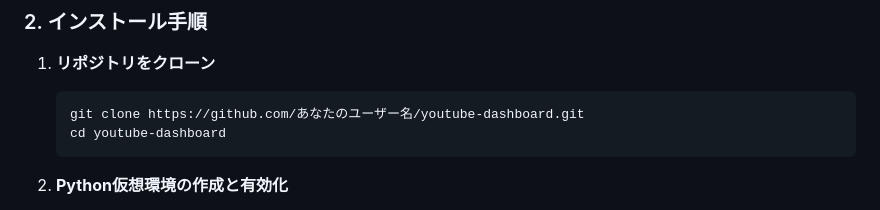
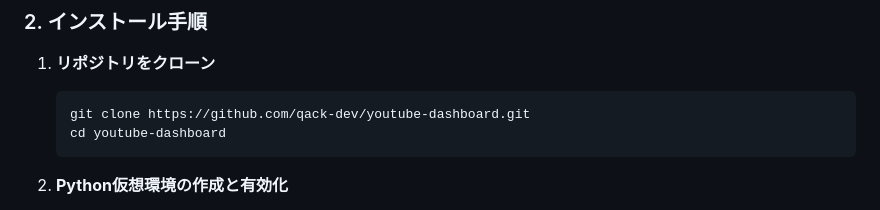
Before and after one commit to qack-dev/youtube-dashboard, a Markdown page: README.md, the part around the change. Drawn GitHub-style.

````diff
--- a/README.md
+++ b/README.md
@@ -41,7 +41,7 @@
 
 1.  **リポジトリをクローン**
     ```sh
-    git clone https://github.com/あなたのユーザー名/youtube-dashboard.git
+    git clone https://github.com/qack-dev/youtube-dashboard.git
     cd youtube-dashboard
     ```
 
````
